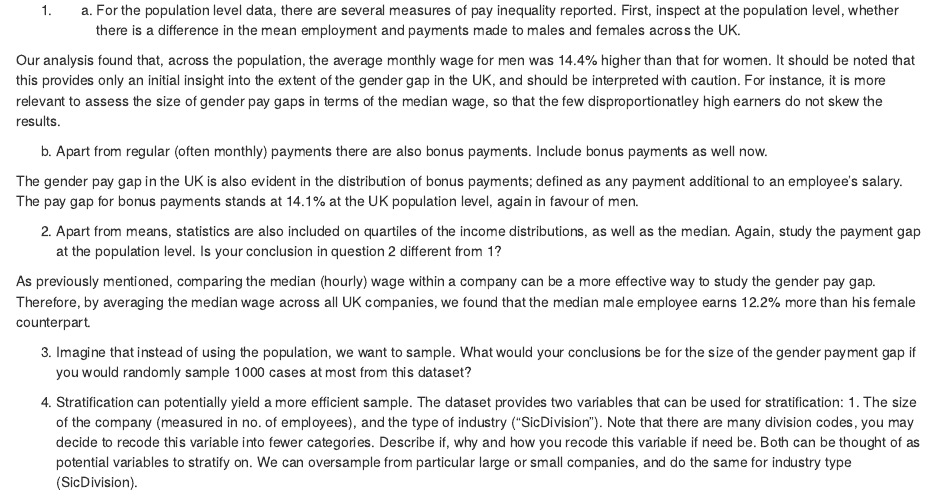
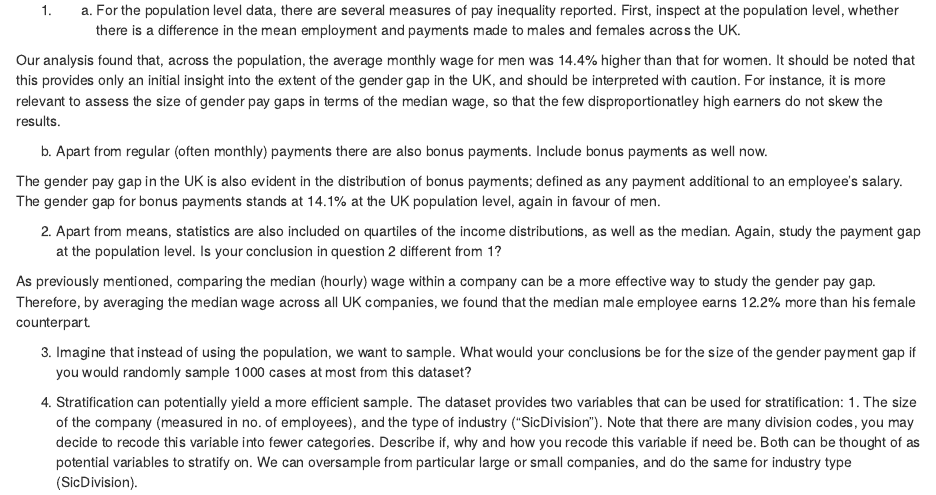
Before and after one commit to JasperHG90/SDA, an R Markdown document (report notes.Rmd): the page in a window 1100 px wide, from 100 px down. The pictures show the output file report notes.nb.html that the author committed with the source, opened offline.

Commit message:
comments

```diff
--- a/report notes.Rmd
+++ b/report notes.Rmd
@@ -11,7 +11,7 @@ Our analysis found that, across the population, the average monthly wage for men
 
 b. Apart from regular (often monthly) payments there are also bonus payments. Include bonus payments as well now.
 
-The gender pay gap in the UK is also evident in the distribution of bonus payments; defined as any payment additional to an employee's salary. The pay gap for bonus payments stands at 14.1% at the UK population level, again in favour of men.
+The gender pay gap in the UK is also evident in the distribution of bonus payments; defined as any payment additional to an employee's salary. The gender gap for bonus payments stands at 14.1% at the UK population level, again in favour of men.
 
 2.	Apart from means, statistics are also included on quartiles of the income distributions, as well as the median. Again, study the payment gap at the population level. Is your conclusion in question 2 different from 1?
 
```
Also changed, not shown: R/main.R (+2 -0 lines), report notes.nb.html.
